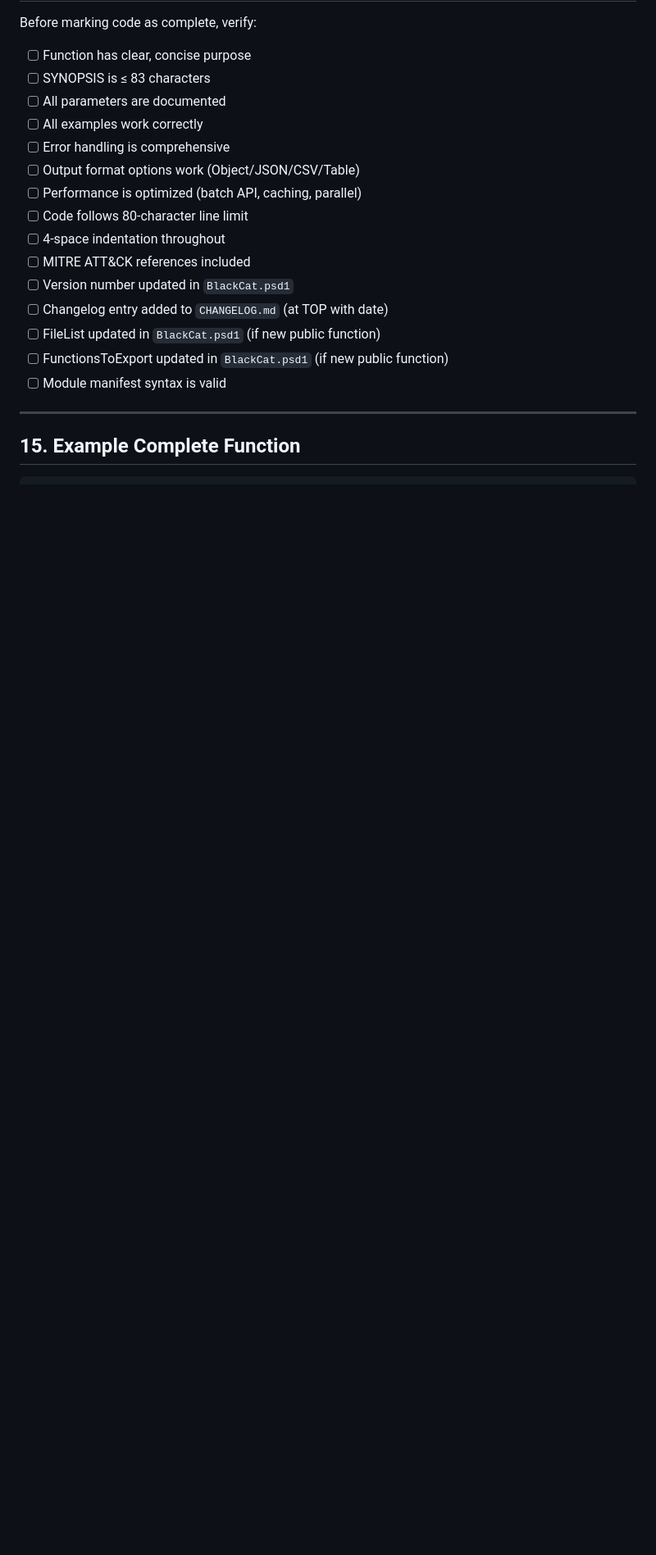
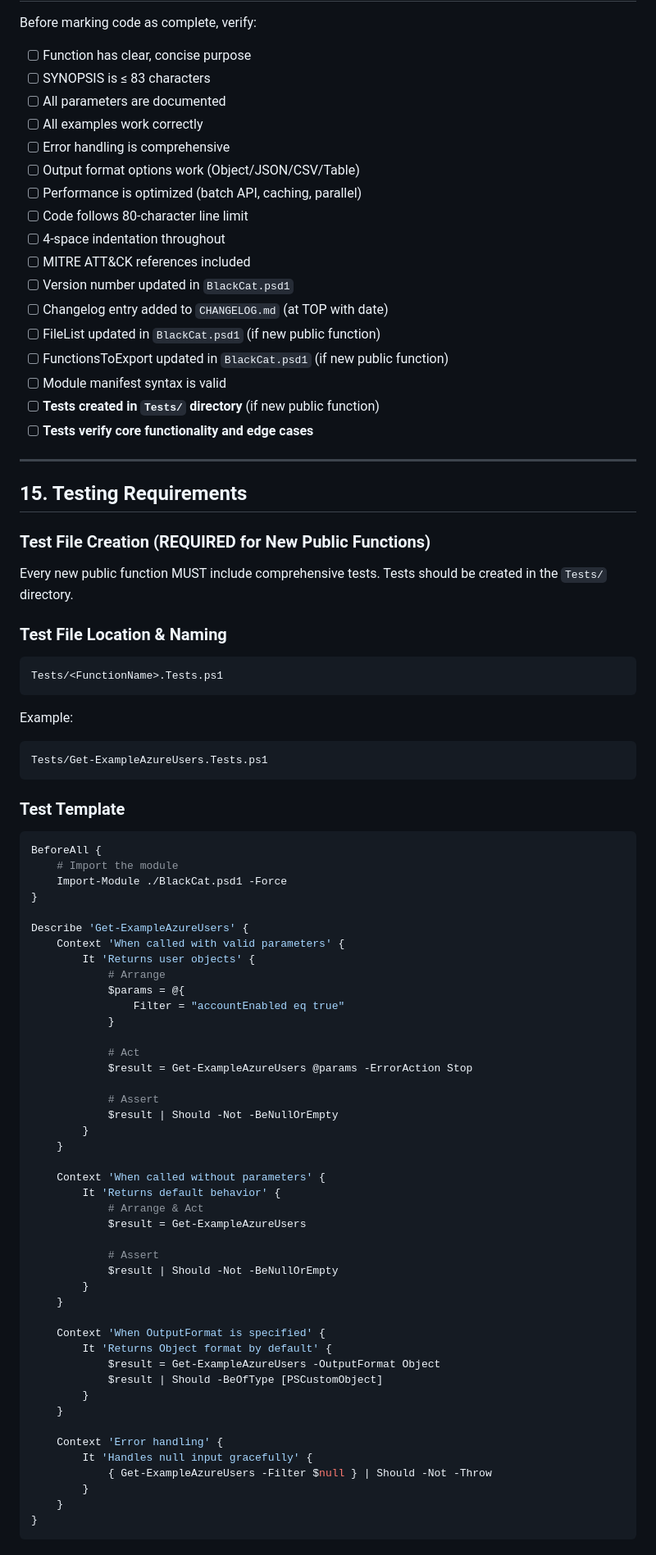
Before and after one commit to azurekid/blackcat, a Markdown page: .github/copilot-instructions.md, the part around one of its changes. Shown at 82% size. GitHub-like rendering; blank space fills up the shorter version.

Commit message:
Add testing requirements and guidelines for new public functions

````diff
--- a/.github/copilot-instructions.md
+++ b/.github/copilot-instructions.md
@@ -550,7 +550,74 @@ Before marking code as complete, verify:
 - [ ] FileList updated in `BlackCat.psd1` (if new public function)
 - [ ] FunctionsToExport updated in `BlackCat.psd1` (if new public function)
 - [ ] Module manifest syntax is valid
+- [ ] **Tests created in `Tests/` directory** (if new public function)
+- [ ] **Tests verify core functionality and edge cases**
 
 ---
 
-## 15. Example Complete Function
+## 15. Testing Requirements
+
+### Test File Creation (REQUIRED for New Public Functions)
+
+Every new public function MUST include comprehensive tests. Tests should be created in the `Tests/` directory.
+
+### Test File Location & Naming
+
+```
+Tests/<FunctionName>.Tests.ps1
+```
+
+Example:
+```
+Tests/Get-ExampleAzureUsers.Tests.ps1
+```
+
+### Test Template
+
+```powershell
+BeforeAll {
+    # Import the module
+    Import-Module ./BlackCat.psd1 -Force
+}
+
+Describe 'Get-ExampleAzureUsers' {
+    Context 'When called with valid parameters' {
+        It 'Returns user objects' {
+            # Arrange
+            $params = @{
+                Filter = "accountEnabled eq true"
+            }
+
+            # Act
+            $result = Get-ExampleAzureUsers @params -ErrorAction Stop
+
+            # Assert
+            $result | Should -Not -BeNullOrEmpty
+        }
+    }
+
+    Context 'When called without parameters' {
+        It 'Returns default behavior' {
+            # Arrange & Act
+            $result = Get-ExampleAzureUsers
+
+            # Assert
+            $result | Should -Not -BeNullOrEmpty
+        }
+    }
+
+    Context 'When OutputFormat is specified' {
+        It 'Returns Object format by default' {
+            $result = Get-ExampleAzureUsers -OutputFormat Object
+            $result | Should -BeOfType [PSCustomObject]
+        }
+    }
+
+    Context 'Error handling' {
+        It 'Handles null input gracefully' {
+            { Get-ExampleAzureUsers -Filter $null } | Should -Not -Throw
+        }
+    }
+}
+```
+
````
Also changed, not shown: other parts of .github/copilot-instructions.md (+47 -9 lines).
